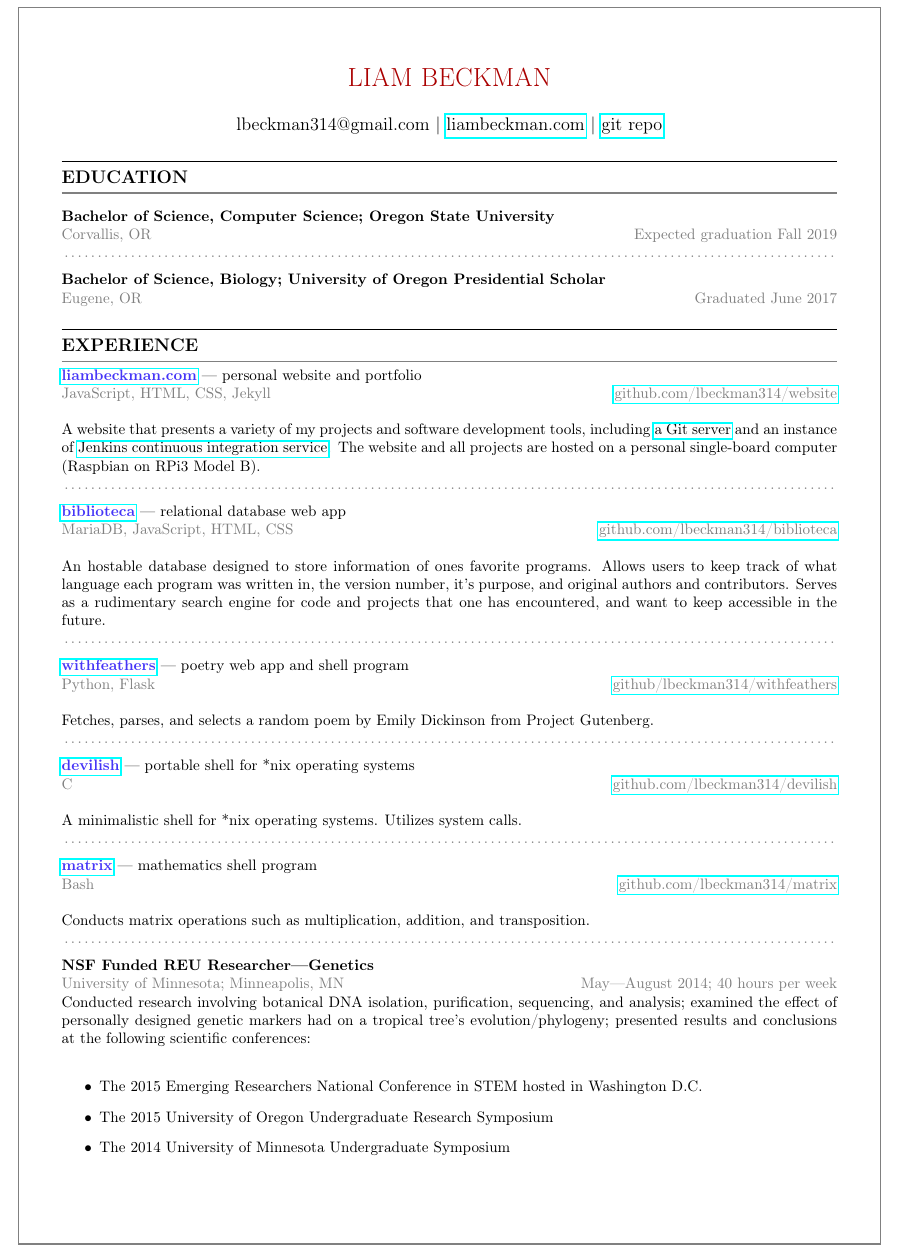
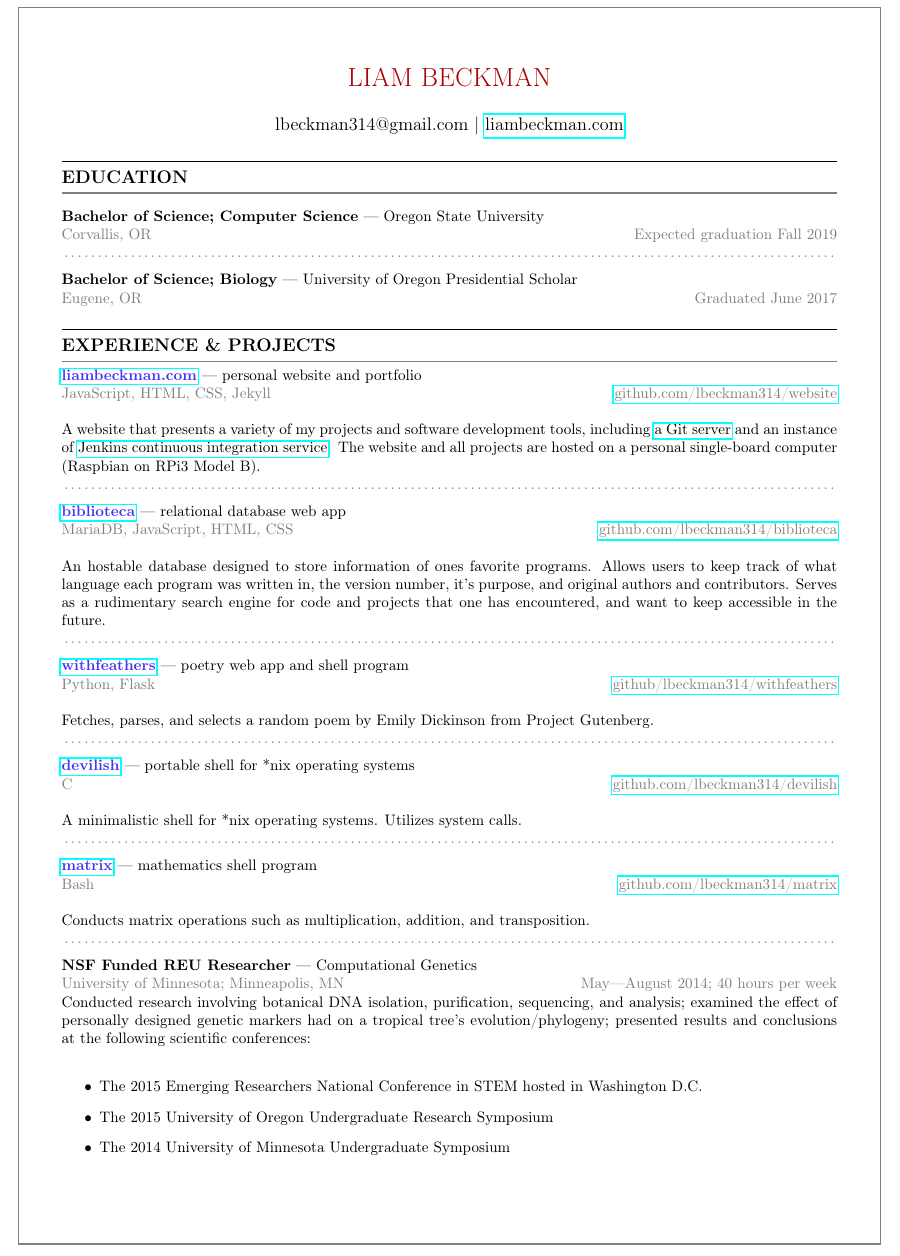
Before and after one commit to lbeckman314/resume, a LaTeX CV (resume.tex): part of the page, cut so that both start at the same text. Compiled offline with pdfLaTeX.

Commit message:
updated resume.tex with defined colors

```diff
--- a/resume.tex
+++ b/resume.tex
@@ -30,7 +32,3 @@
-\author{lbeckman314@gmail.com |  \href{https://liambeckman.com}{liambeckman.com} | \href{https://github.com/lbeckman314}{git repo}}
-\date{\vspace{-5ex}}
-%\date{}  % Toggle commenting to test
-
 \usetikzlibrary{calc}
 \usepackage{eso-pic}
 
@@ -51,70 +55,70 @@
 
 \rule{\textwidth}{1pt}\vspace{-1.5em}
 \section*{\large{EDUCATION}}\vspace{-1.5em}
-\textcolor[RGB]{128,128,128}{\rule{\linewidth}{1pt}}
+\textcolor{my-grey}{\rule{\linewidth}{1pt}}
 
 \medbreak
 
-\textbf{Bachelor of Science, Computer Science; Oregon State University}\\
-\textcolor[RGB]{128,128,128}{Corvallis, OR \hfill Expected graduation Fall 2019}
+\textbf{Bachelor of Science; Computer Science} --- Oregon State University\\
+\textcolor{my-grey}{Corvallis, OR \hfill Expected graduation Fall 2019}
 
-\textcolor[RGB]{128,128,128}{\dotfill}
+\textcolor{my-grey}{\dotfill}
 \medbreak
 
-\textbf{Bachelor of Science, Biology; University of Oregon Presidential Scholar}\\
-\textcolor[RGB]{128,128,128}{Eugene, OR \hfill Graduated June 2017}
+\textbf{Bachelor of Science; Biology} --- University of Oregon Presidential Scholar\\
+\textcolor{my-grey}{Eugene, OR \hfill Graduated June 2017}
 
 \medbreak
 
 \noindent\rule{\textwidth}{1pt}\vspace{-1.5em}
-\section*{\large{EXPERIENCE}}\vspace{-1.5em}
-\textcolor[RGB]{128,128,128}{\rule{\linewidth}{1pt}}
+\section*{\large{EXPERIENCE \& PROJECTS}}\vspace{-1.5em}
+\textcolor{my-grey}{\rule{\linewidth}{1pt}}
 
 
-\textcolor[HTML]{4635f7}{\textbf{\href{https://liambeckman.com}{liambeckman.com}}} --- personal website and portfolio\\
-\textcolor[RGB]{128,128,128}{JavaScript, HTML, CSS, Jekyll \hfill \href{https://github.com/lbeckman314/website}{github.com/lbeckman314/website}}\\
+\textcolor{my-blue}{\textbf{\href{https://liambeckman.com}{liambeckman.com}}} --- personal website and portfolio\\
+\textcolor{my-grey}{JavaScript, HTML, CSS, Jekyll \hfill \href{https://github.com/lbeckman314/website}{github.com/lbeckman314/website}}\\
 
 A website that presents a variety of my projects and software development tools, including \href{https://git.liambeckman.com}{a Git server} and an instance of \href{https://liambeckman.com/jenkins}{Jenkins continuous integration service}. The website and all projects are hosted on a personal single-board computer (Raspbian on RPi3 Model B).
 
-%\textcolor[RGB]{128,128,128}{\rule{\linewidth}{0pt}}
-\textcolor[RGB]{128,128,128}{\dotfill}
+%\textcolor{my-grey}{\rule{\linewidth}{0pt}}
+\textcolor{my-grey}{\dotfill}
 \medbreak
 
-\textcolor[HTML]{4635f7}{\textbf{\href{https://biblioteca.liambeckman.com}{biblioteca}}} --- relational database web app\\
-\textcolor[RGB]{128,128,128}{MariaDB, JavaScript, HTML, CSS \hfill \href{https://github.com/lbeckman314/biblioteca}{github.com/lbeckman314/biblioteca}}\\
+\textcolor{my-blue}{\textbf{\href{https://biblioteca.liambeckman.com}{biblioteca}}} --- relational database web app\\
+\textcolor{my-grey}{MariaDB, JavaScript, HTML, CSS \hfill \href{https://github.com/lbeckman314/biblioteca}{github.com/lbeckman314/biblioteca}}\\
 
 An hostable database designed to store information of ones favorite programs. Allows users to keep track of what language each program was written in, the version number, it’s purpose, and original authors and contributors. Serves as a rudimentary search engine for code and projects that one has encountered, and want to keep accessible in the future.
 
 
-\textcolor[RGB]{128,128,128}{\dotfill}
+\textcolor{my-grey}{\dotfill}
 \medbreak
 
-\textcolor[HTML]{4635f7}{\textbf{\href{https://withfeathers.liambeckman.com}{withfeathers}}} --- poetry web app and shell program\\
-\textcolor[RGB]{128,128,128}{Python, Flask \hfill \href{https://github.com/lbeckman314/withfeathers}{github/lbeckman314/withfeathers}}\\
+\textcolor{my-blue}{\textbf{\href{https://withfeathers.liambeckman.com}{withfeathers}}} --- poetry web app and shell program\\
+\textcolor{my-grey}{Python, Flask \hfill \href{https://github.com/lbeckman314/withfeathers}{github/lbeckman314/withfeathers}}\\
 
 Fetches, parses, and selects a random poem by Emily Dickinson from Project Gutenberg.
 
-\textcolor[RGB]{128,128,128}{\dotfill}
+\textcolor{my-grey}{\dotfill}
 \medbreak
 
-\textcolor[HTML]{4635f7}{\textbf{\href{https://liambeckman.com/code/devilish}{devilish}}} --- portable shell for *nix operating systems\\
-\textcolor[RGB]{128,128,128}{C \hfill \href{https://github.com/lbeckman314/devilsh}{github.com/lbeckman314/devilish}}\\
+\textcolor{my-blue}{\textbf{\href{https://liambeckman.com/code/devilish}{devilish}}} --- portable shell for *nix operating systems\\
+\textcolor{my-grey}{C \hfill \href{https://github.com/lbeckman314/devilsh}{github.com/lbeckman314/devilish}}\\
 
 A minimalistic shell for *nix operating systems. Utilizes system calls.
 
-\textcolor[RGB]{128,128,128}{\dotfill}
+\textcolor{my-grey}{\dotfill}
 \medbreak
 
-\textcolor[HTML]{4635f7}{\textbf{\href{https://liambeckman.com/code/matrix}{matrix}}} --- mathematics shell program\\
-\textcolor[RGB]{128,128,128}{Bash \hfill \href{https://github.com/lbeckman314/matrix}{github.com/lbeckman314/matrix}}\\
+\textcolor{my-blue}{\textbf{\href{https://liambeckman.com/code/matrix}{matrix}}} --- mathematics shell program\\
+\textcolor{my-grey}{Bash \hfill \href{https://github.com/lbeckman314/matrix}{github.com/lbeckman314/matrix}}\\
 
 Conducts matrix operations such as multiplication, addition, and transposition.
 
-\textcolor[RGB]{128,128,128}{\dotfill}
+\textcolor{my-grey}{\dotfill}
 \medbreak
 
-\textbf{NSF Funded REU Researcher—Genetics}\\
-\textcolor[RGB]{128,128,128}{University of Minnesota; Minneapolis, MN \hfill  May—August 2014; 40 hours per week}\\
+\textbf{NSF Funded REU Researcher} --- Computational Genetics\\
+\textcolor{my-grey}{University of Minnesota; Minneapolis, MN \hfill  May—August 2014; 40 hours per week}\\
 Conducted research involving botanical DNA isolation, purification, sequencing, and analysis; examined the effect of personally designed genetic markers had on a tropical tree's evolution/phylogeny; presented results and conclusions at the following scientific conferences:\\
 \begin{itemize}
 \item The 2015 Emerging Researchers National Conference in STEM hosted in Washington D.C.
```
Also changed, not shown: resume.pdf, resume.tex (26 more changed lines).
